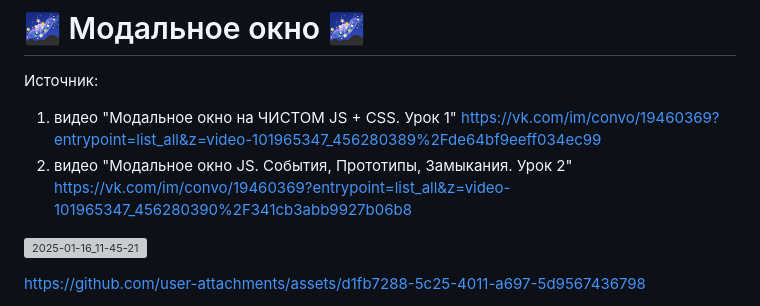
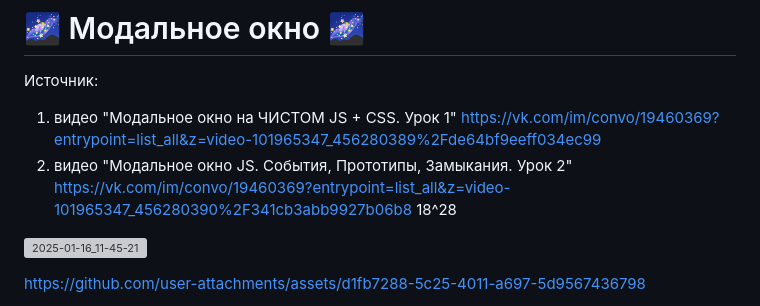
Before and after one commit to Kryakena/javascript_18_modal_window, a Markdown page: README.md, the part around one of its changes. GitHub-like rendering; grey boxes are pictures that could not be loaded.

```diff
--- a/README.md
+++ b/README.md
@@ -4,7 +4,7 @@
 1. видео "Модальное окно на ЧИСТОМ JS + CSS. Урок 1"
 https://vk.com/im/convo/19460369?entrypoint=list_all&z=video-101965347_456280389%2Fde64bf9eeff034ec99
 2. видео "Модальное окно JS. События, Прототипы, Замыкания. Урок 2"
-   https://vk.com/im/convo/19460369?entrypoint=list_all&z=video-101965347_456280390%2F341cb3abb9927b06b8
+   https://vk.com/im/convo/19460369?entrypoint=list_all&z=video-101965347_456280390%2F341cb3abb9927b06b8 18^28
 
 ![2025-01-16_11-45-21](https://github.com/user-attachments/assets/c7136a83-fe0e-4242-9e4d-95b44470f8f6)
 
```
Also changed, not shown: other parts of README.md (+2 -0 lines).
